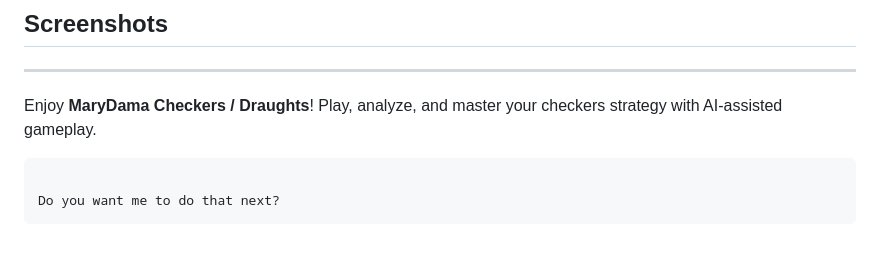
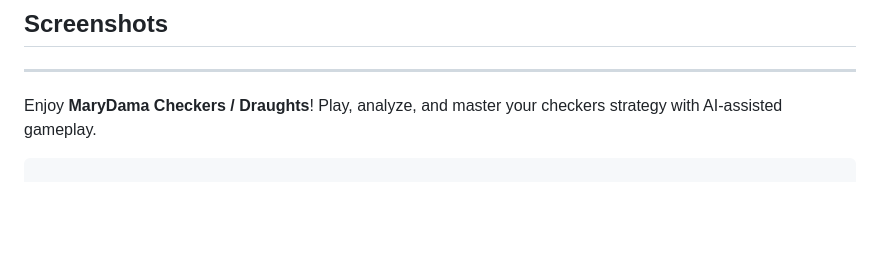
Before and after one commit to benneberg/marydama, a Markdown page: README.md, the part around the change. GitHub-like rendering; blank space fills up the shorter version.

````diff
--- a/README.md
+++ b/README.md
@@ -168,6 +168,3 @@ This project is open-source under the **MIT License**.
 Enjoy **MaryDama Checkers / Draughts**! Play, analyze, and master your checkers strategy with AI-assisted gameplay.
 
 ```
-
-Do you want me to do that next?
-```
````
